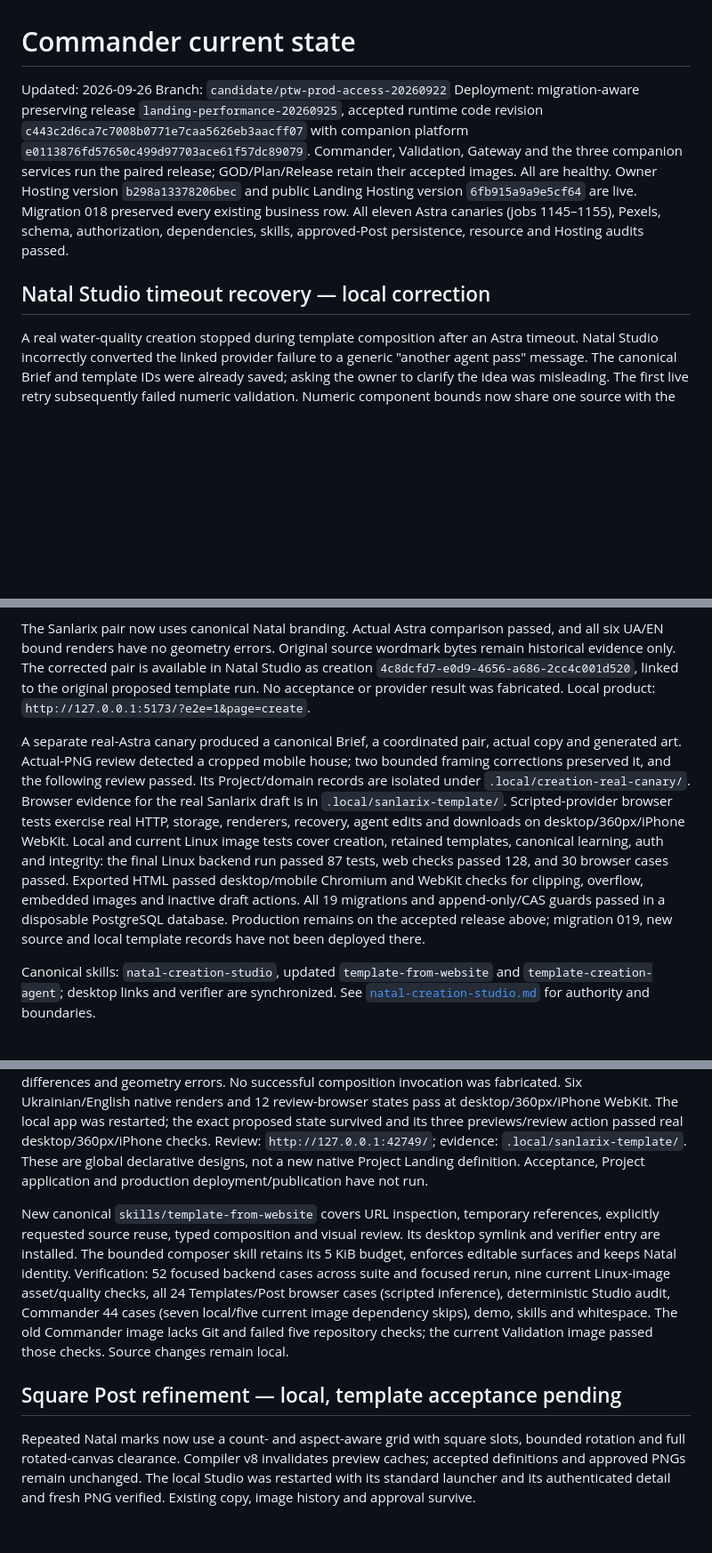
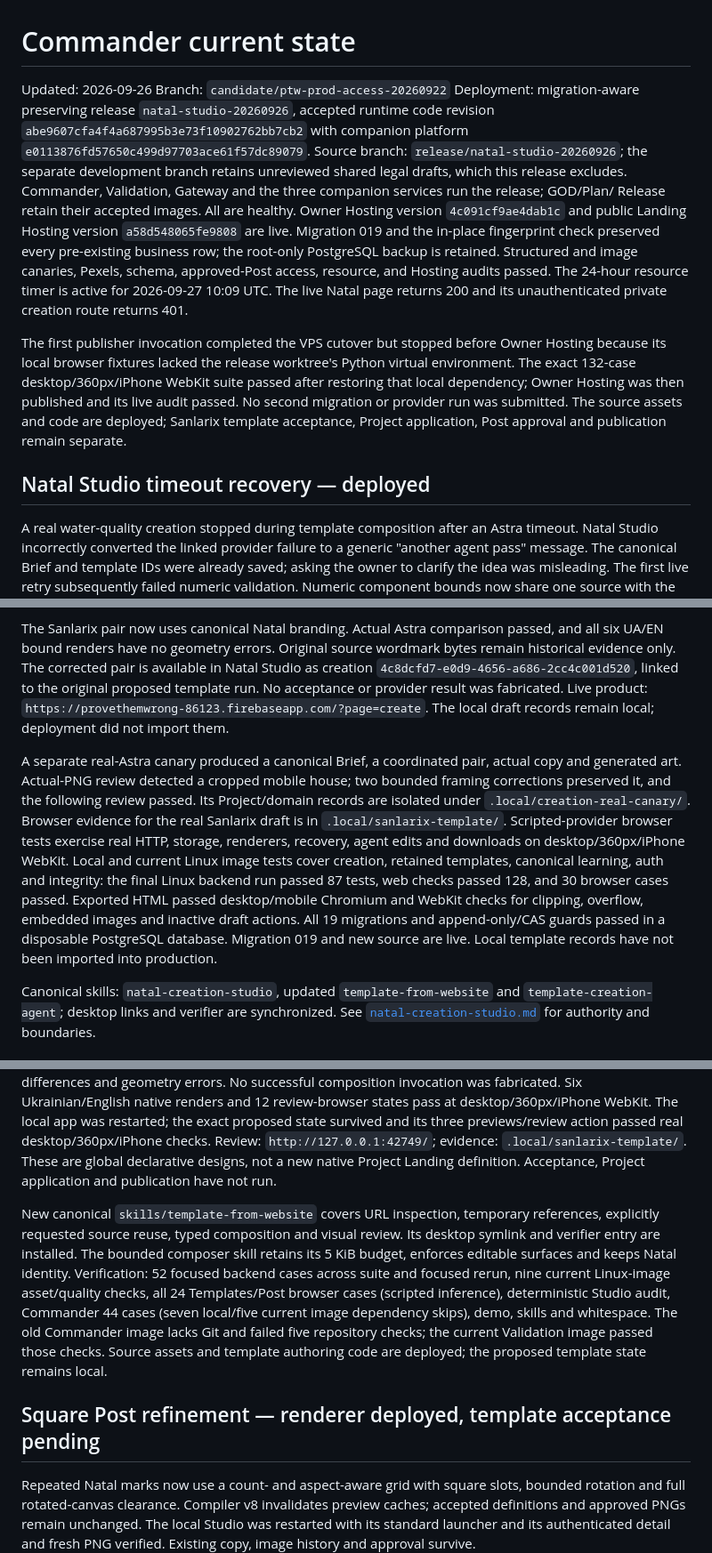
Before and after one commit to AndroidJedi/ptw, a Markdown page: docs/architecture/commander-current-state.md, 3 parts joined by grey strips. Shown at 89% size. Drawn GitHub-style; blank space fills up the shorter version.

Commit message:
Record Natal Studio rollout and local browser gate recovery

```diff
--- a/docs/architecture/commander-current-state.md
+++ b/docs/architecture/commander-current-state.md
@@ -2,17 +2,30 @@
 
 Updated: 2026-09-26
 Branch: `candidate/ptw-prod-access-20260922`
-Deployment: migration-aware preserving release `landing-performance-20260925`,
-accepted runtime code revision `c443c2d6ca7c7008b0771e7caa5626eb3aacff07`
+Deployment: migration-aware preserving release `natal-studio-20260926`,
+accepted runtime code revision `abe9607cfa4f4a687995b3e73f10902762bb7cb2`
 with companion platform `e0113876fd57650c499d97703ace61f57dc89079`.
-Commander, Validation, Gateway and the three companion services run the paired
-release; GOD/Plan/Release retain their accepted images. All are healthy.
-Owner Hosting version `b298a13378206bec` and public Landing Hosting version
-`6fb915a9a9e5cf64` are live. Migration 018 preserved every existing business row.
-All eleven Astra canaries (jobs 1145–1155), Pexels, schema, authorization,
-dependencies, skills, approved-Post persistence, resource and Hosting audits passed.
-
-## Natal Studio timeout recovery — local correction
+Source branch: `release/natal-studio-20260926`; the separate development branch
+retains unreviewed shared legal drafts, which this release excludes. Commander,
+Validation, Gateway and the three companion services run the release; GOD/Plan/
+Release retain their accepted images. All are healthy. Owner Hosting version
+`4c091cf9ae4dab1c` and public Landing Hosting version `a58d548065fe9808`
+are live. Migration 019 and the in-place fingerprint check preserved every
+pre-existing business row; the root-only PostgreSQL backup is retained.
+Structured and image canaries, Pexels, schema, approved-Post access, resource,
+and Hosting audits passed. The 24-hour resource timer is active for
+2026-09-27 10:09 UTC. The live Natal page returns 200 and its unauthenticated
+private creation route returns 401.
+
+The first publisher invocation completed the VPS cutover but stopped before
+Owner Hosting because its local browser fixtures lacked the release worktree's
+Python virtual environment. The exact 132-case desktop/360px/iPhone WebKit
+suite passed after restoring that local dependency; Owner Hosting was then
+published and its live audit passed. No second migration or provider run was
+submitted. The source assets and code are deployed; Sanlarix template
+acceptance, Project application, Post approval and publication remain separate.
+
+## Natal Studio timeout recovery — deployed
 
 A real water-quality creation stopped during template composition after an Astra
 timeout. Natal Studio incorrectly converted the linked provider failure to a
@@ -65,7 +78,8 @@ passed, and all six UA/EN bound renders have no geometry errors. Original source
 wordmark bytes remain historical evidence only. The corrected pair is available
 in Natal Studio as creation `4c8dcfd7-e0d9-4656-a686-2cc4c001d520`, linked to the
 original proposed template run. No acceptance or provider result was fabricated.
-Local product: `http://127.0.0.1:5173/?e2e=1&page=create`.
+Live product: `https://provethemwrong-86123.firebaseapp.com/?page=create`.
+The local draft records remain local; deployment did not import them.
 
 A separate real-Astra canary produced a canonical Brief, a coordinated pair,
 actual copy and generated art. Actual-PNG review detected a cropped mobile house;
@@ -79,8 +93,8 @@ integrity: the final Linux backend run passed 87 tests, web checks passed 128,
 and 30 browser cases passed. Exported HTML passed desktop/mobile Chromium and
 WebKit checks for clipping, overflow, embedded images and inactive draft actions.
 All 19 migrations and append-only/CAS guards passed in a disposable
-PostgreSQL database. Production remains on the accepted release above; migration
-019, new source and local template records have not been deployed there.
+PostgreSQL database. Migration 019 and new source are live. Local template
+records have not been imported into production.
 
 Canonical skills: `natal-creation-studio`, updated `template-from-website` and
 `template-creation-agent`; desktop links and verifier are synchronized. See
@@ -106,7 +120,7 @@ The local app was restarted; the exact proposed state survived and its three
 previews/review action passed real desktop/360px/iPhone checks.
 Review: `http://127.0.0.1:42749/`; evidence: `.local/sanlarix-template/`.
 These are global declarative designs, not a new native Project Landing definition.
-Acceptance, Project application and production deployment/publication have not run.
+Acceptance, Project application and publication have not run.
 
 New canonical `skills/template-from-website` covers URL inspection, temporary
 references, explicitly requested source reuse, typed composition and visual review.
@@ -117,9 +131,10 @@ Linux-image asset/quality checks, all 24 Templates/Post browser cases (scripted
 inference), deterministic Studio audit, Commander 44 cases (seven local/five current
 image dependency skips), demo, skills and whitespace. The old Commander image
 lacks Git and failed five repository checks; the current Validation image passed
-those checks. Source changes remain local.
-
-## Square Post refinement — local, template acceptance pending
+those checks. Source assets and template authoring code are deployed; the
+proposed template state remains local.
+
+## Square Post refinement — renderer deployed, template acceptance pending
 
 Repeated Natal marks now use a count- and aspect-aware grid with square slots,
 bounded rotation and full rotated-canvas clearance. Compiler v8 invalidates
```
Also changed, not shown: other parts of docs/architecture/commander-current-state.md (+6 -5 lines), skills/ptw-vps-operations/SKILL.md (+11 -1 lines).
